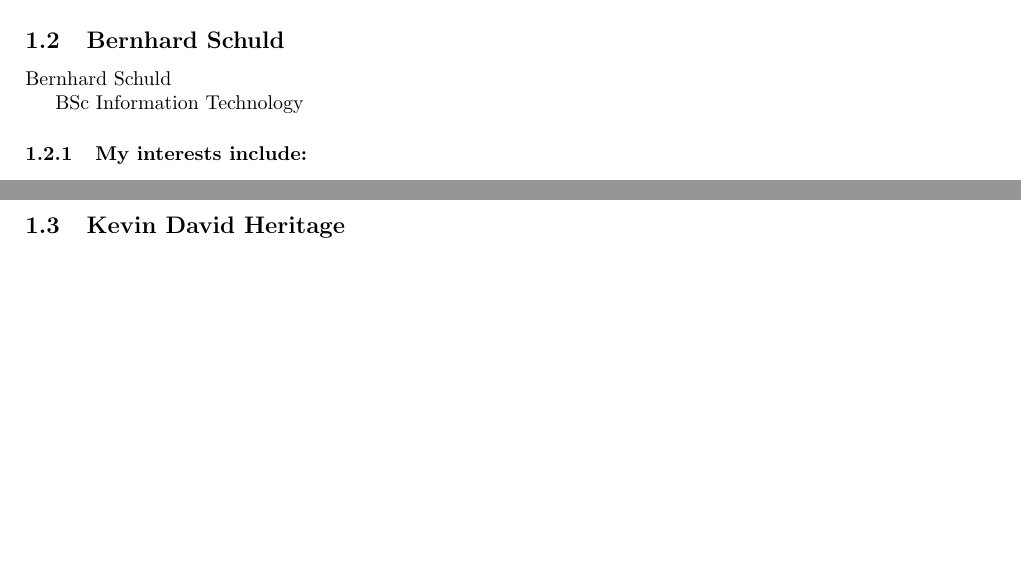
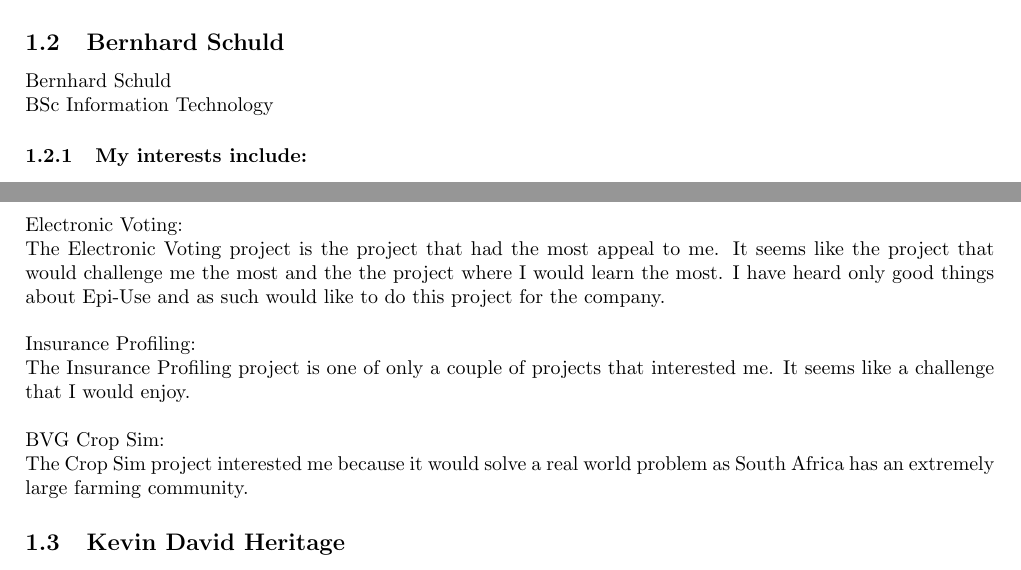
Before and after one commit to quintonweenink/ValknutSolutions, a LaTeX document (Documentation/Tenders.tex): two parts of pages 4 and 5 of 7, joined at a grey line, cut so that both start at the same text, the shorter picture padded with empty space. Compiled offline with pdfLaTeX.

Commit message:
Finished motivations for projects

```diff
--- a/Documentation/Tenders.tex
+++ b/Documentation/Tenders.tex
@@ -123,8 +123,7 @@
 
 
 	\subsection{Bernhard Schuld}
-	Bernhard Schuld
-
+	Bernhard Schuld \\
 	BSc Information Technology
 	\subsubsection{My interests include:}
 	\begin{itemize}
@@ -152,7 +151,14 @@
 		\item Extremely vast random general knowledge facts
 	\end{itemize}
 	\subsubsection{What makes you want to do the project}
-
+	Electronic Voting: \\
+	The Electronic Voting project is the project that had the most appeal to me. It seems like the project that would challenge me the most and the the project where I would learn the most. I have heard only good things about Epi-Use and as such would like to do this project for the company. \\
+	\\
+	Insurance Profiling: \\
+	The Insurance Profiling project is one of only a couple of projects that interested me. It seems like a challenge that I would enjoy. \\
+	\\
+	BVG Crop Sim: \\
+	The Crop Sim project interested me because it would solve a real world problem as South Africa has an extremely large farming community.
 	\subsection{Kevin David Heritage}
 	\subsubsection{My interests include: }
 	\begin{itemize}
```
Also changed, not shown: Documentation/Tenders.pdf.
